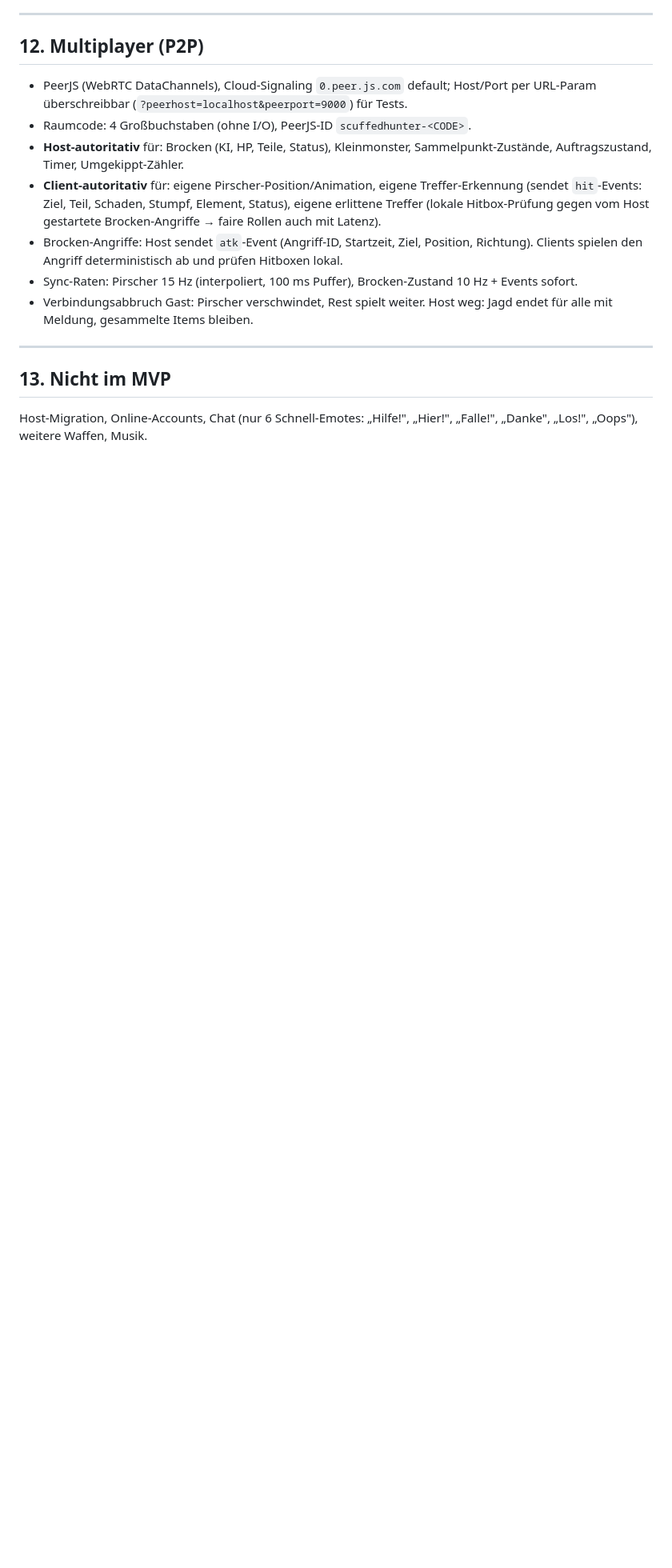
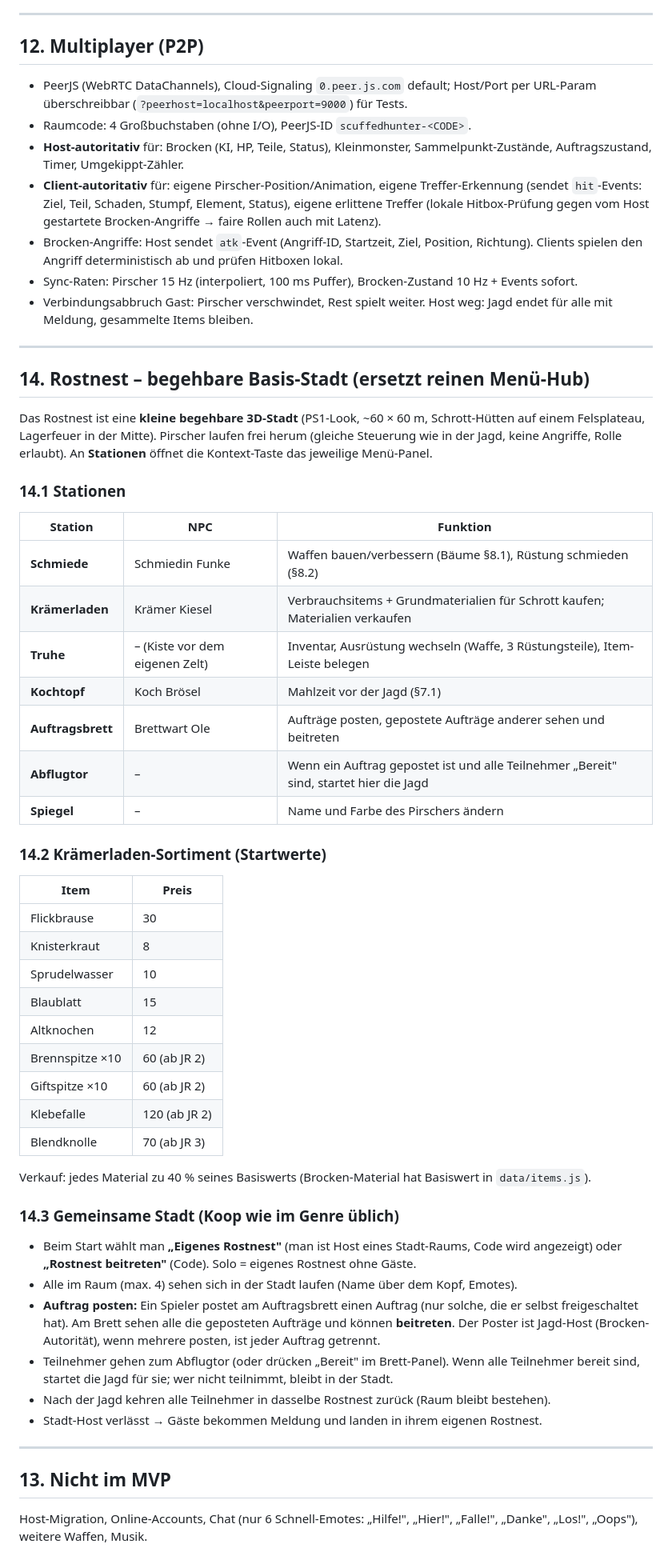
Before and after one commit to Joni9993/scuffed-mmh, a Markdown page: docs/GDD.md, the part around the change. Shown at 80% size. Drawn GitHub-style; blank space fills up the shorter version.

Commit message:
GDD: walkable hub town Rostnest with shop, stations and shared quest board
Co-Authored-By: Claude Opus 5.5 <noreply@anthropic.com>
Claude-Session: https://claude.ai/code/session_01Kn1UPYH6JVr5FMfc6TjqEe

```diff
--- a/docs/GDD.md
+++ b/docs/GDD.md
@@ -325,5 +325,44 @@ Regel: **HUD nimmt max. ~15 % der Bildfläche ein**. Alle Größen relativ zur k
 
 ---
 
+## 14. Rostnest – begehbare Basis-Stadt (ersetzt reinen Menü-Hub)
+
+Das Rostnest ist eine **kleine begehbare 3D-Stadt** (PS1-Look, ~60 × 60 m, Schrott-Hütten auf einem Felsplateau, Lagerfeuer in der Mitte). Pirscher laufen frei herum (gleiche Steuerung wie in der Jagd, keine Angriffe, Rolle erlaubt). An **Stationen** öffnet die Kontext-Taste das jeweilige Menü-Panel.
+
+### 14.1 Stationen
+| Station | NPC | Funktion |
+|---|---|---|
+| **Schmiede** | Schmiedin Funke | Waffen bauen/verbessern (Bäume §8.1), Rüstung schmieden (§8.2) |
+| **Krämerladen** | Krämer Kiesel | Verbrauchsitems + Grundmaterialien für Schrott kaufen; Materialien verkaufen |
+| **Truhe** | – (Kiste vor dem eigenen Zelt) | Inventar, Ausrüstung wechseln (Waffe, 3 Rüstungsteile), Item-Leiste belegen |
+| **Kochtopf** | Koch Brösel | Mahlzeit vor der Jagd (§7.1) |
+| **Auftragsbrett** | Brettwart Ole | Aufträge posten, gepostete Aufträge anderer sehen und beitreten |
+| **Abflugtor** | – | Wenn ein Auftrag gepostet ist und alle Teilnehmer „Bereit" sind, startet hier die Jagd |
+| **Spiegel** | – | Name und Farbe des Pirschers ändern |
+
+### 14.2 Krämerladen-Sortiment (Startwerte)
+| Item | Preis |
+|---|---|
+| Flickbrause | 30 |
+| Knisterkraut | 8 |
+| Sprudelwasser | 10 |
+| Blaublatt | 15 |
+| Altknochen | 12 |
+| Brennspitze ×10 | 60 (ab JR 2) |
+| Giftspitze ×10 | 60 (ab JR 2) |
+| Klebefalle | 120 (ab JR 2) |
+| Blendknolle | 70 (ab JR 3) |
+Verkauf: jedes Material zu 40 % seines Basiswerts (Brocken-Material hat Basiswert in `data/items.js`).
+
+### 14.3 Gemeinsame Stadt (Koop wie im Genre üblich)
+- Beim Start wählt man **„Eigenes Rostnest"** (man ist Host eines Stadt-Raums, Code wird angezeigt) oder **„Rostnest beitreten"** (Code). Solo = eigenes Rostnest ohne Gäste.
+- Alle im Raum (max. 4) sehen sich in der Stadt laufen (Name über dem Kopf, Emotes).
+- **Auftrag posten:** Ein Spieler postet am Auftragsbrett einen Auftrag (nur solche, die er selbst freigeschaltet hat). Am Brett sehen alle die geposteten Aufträge und können **beitreten**. Der Poster ist Jagd-Host (Brocken-Autorität), wenn mehrere posten, ist jeder Auftrag getrennt.
+- Teilnehmer gehen zum Abflugtor (oder drücken „Bereit" im Brett-Panel). Wenn alle Teilnehmer bereit sind, startet die Jagd für sie; wer nicht teilnimmt, bleibt in der Stadt.
+- Nach der Jagd kehren alle Teilnehmer in dasselbe Rostnest zurück (Raum bleibt bestehen).
+- Stadt-Host verlässt → Gäste bekommen Meldung und landen in ihrem eigenen Rostnest.
+
+---
+
 ## 13. Nicht im MVP
 Host-Migration, Online-Accounts, Chat (nur 6 Schnell-Emotes: „Hilfe!", „Hier!", „Falle!", „Danke", „Los!", „Oops"), weitere Waffen, Musik.
```
